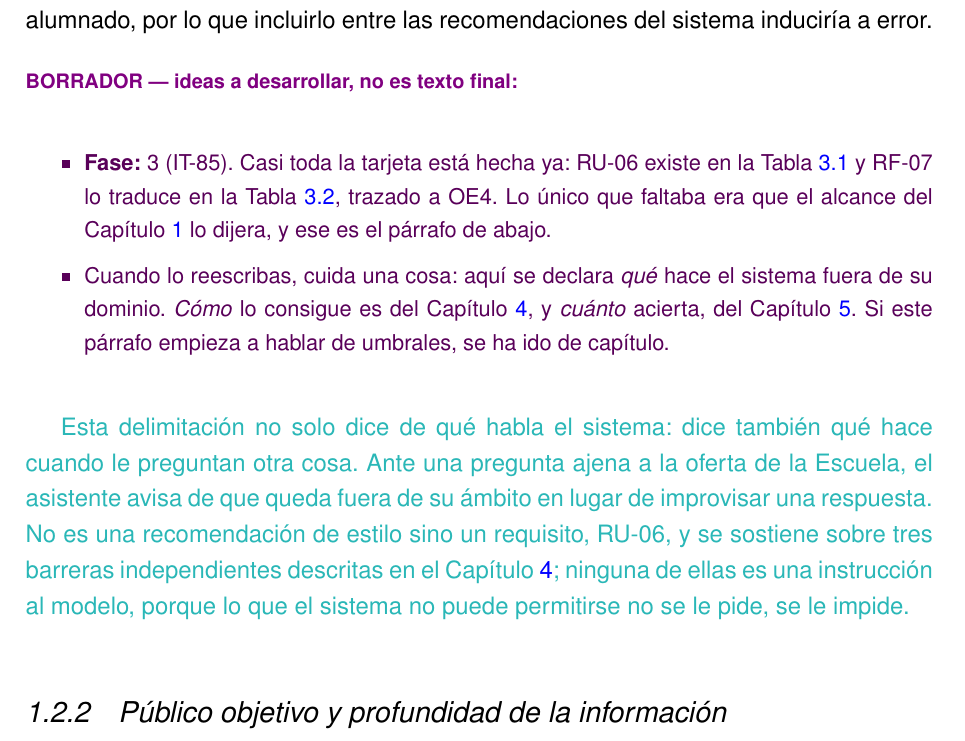
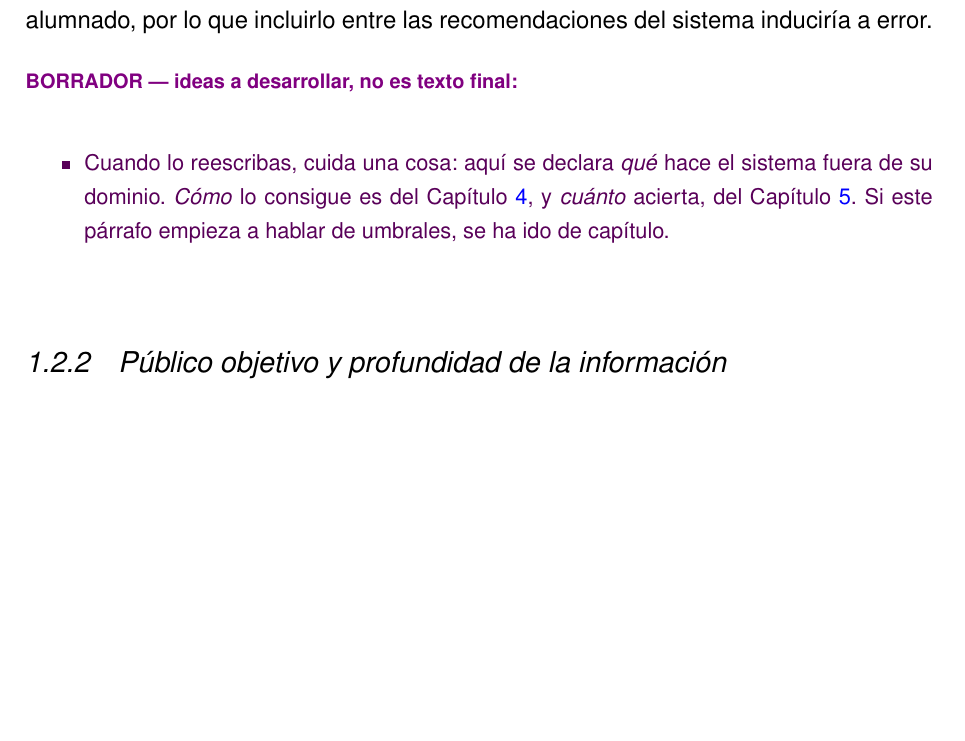
Before and after one commit to samubp10/tfg-recomendador-uja, a LaTeX document (memoria/main.tex, which reads memoria/capitulos/Introduccion.tex): part of page 23 of 160, cut so that both start at the same text, the shorter picture padded with empty space. Compiled offline with pdfLaTeX.

Commit message:
docs: retirar el andamiaje del alcance del dominio
Queda pendiente decir en el alcance que hace el sistema ante una pregunta
ajena, que es lo unico que le faltaba a IT-85: RU-06 y RF-07 ya existen en sus
tablas y las tres barreras estan descritas en el capitulo 4.

```diff
--- a/memoria/capitulos/Introduccion.tex
+++ b/memoria/capitulos/Introduccion.tex
@@ -74,11 +74,6 @@ El ámbito de conocimiento del sistema se restringe de forma exclusiva a la ofer
 Dentro de esta delimitación, se excluirá además del \gl{corpus} la modalidad en extinción de una titulación cuando coexista con un plan de estudios vigente que la sustituye, como pasa con la titulación de Ingeniería Geomática y Topográfica, en la que un estudiante preuniversitario no puede matricularse en un plan que ya no admite nuevo alumnado, por lo que incluirlo entre las recomendaciones del sistema induciría a error.
 
 \begin{borrador}
-  \item \textbf{Fase:} 3 (IT-85). Casi toda la tarjeta está hecha ya: RU-06 existe en
-  la Tabla~\ref{tab:requisitos_usuario} y RF-07 lo traduce en la
-  Tabla~\ref{tab:requisitos_funcionales}, trazado a OE4. Lo único que faltaba era que
-  el alcance del Capítulo~\ref{cap:introduccion} lo dijera, y ese es el párrafo de
-  abajo.
   \item Cuando lo reescribas, cuida una cosa: aquí se declara \emph{qué} hace el
   sistema fuera de su dominio. \emph{Cómo} lo consigue es del
   Capítulo~\ref{cap:materialesymetodos}, y \emph{cuánto} acierta, del
@@ -86,13 +81,6 @@ Dentro de esta delimitación, se excluirá además del \gl{corpus} la modalidad
   ido de capítulo.
 \end{borrador}
 
-\textcolor{borrador2}{Esta delimitación no solo dice de qué habla el sistema: dice
-  también qué hace cuando le preguntan otra cosa. Ante una pregunta ajena a la oferta
-  de la Escuela, el asistente avisa de que queda fuera de su ámbito en lugar de
-  improvisar una respuesta. No es una recomendación de estilo sino un requisito, RU-06,
-  y se sostiene sobre tres barreras independientes descritas en el
-  Capítulo~\ref{cap:materialesymetodos}; ninguna de ellas es una instrucción al modelo,
-  porque lo que el sistema no puede permitirse no se le pide, se le impide.}
 
 
 \subsection{Público objetivo y profundidad de la información}
```
